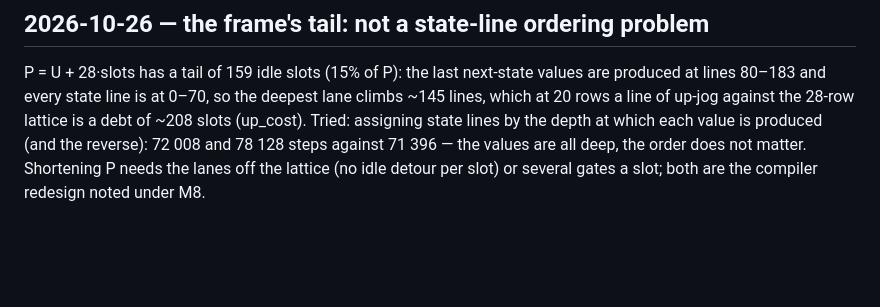
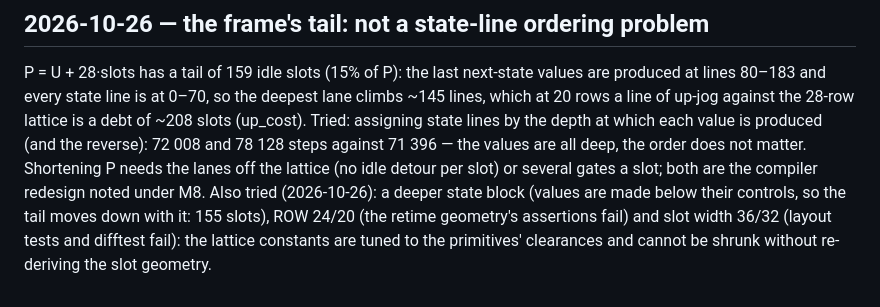
Before and after one commit to alexjhuang/billiard-breaker, a Markdown page: DECISIONS.md, the part around the change. Rendered like a GitHub page; blank space fills up the shorter version.

Commit message:
DECISIONS: deeper state block, ROW < 28 and W < 40 measured; none shortens the frame without redesign

```diff
--- a/DECISIONS.md
+++ b/DECISIONS.md
@@ -301,3 +301,8 @@ lines by the depth at which each value is produced (and the reverse): 72 008
 and 78 128 steps against 71 396 — the values are all deep, the order does not
 matter. Shortening P needs the lanes off the lattice (no idle detour per slot)
 or several gates a slot; both are the compiler redesign noted under M8.
+Also tried (2026-10-26): a deeper state block (values are made below their
+controls, so the tail moves down with it: 155 slots), ROW 24/20 (the retime
+geometry's assertions fail) and slot width 36/32 (layout tests and difftest
+fail): the lattice constants are tuned to the primitives' clearances and
+cannot be shrunk without re-deriving the slot geometry.
```
